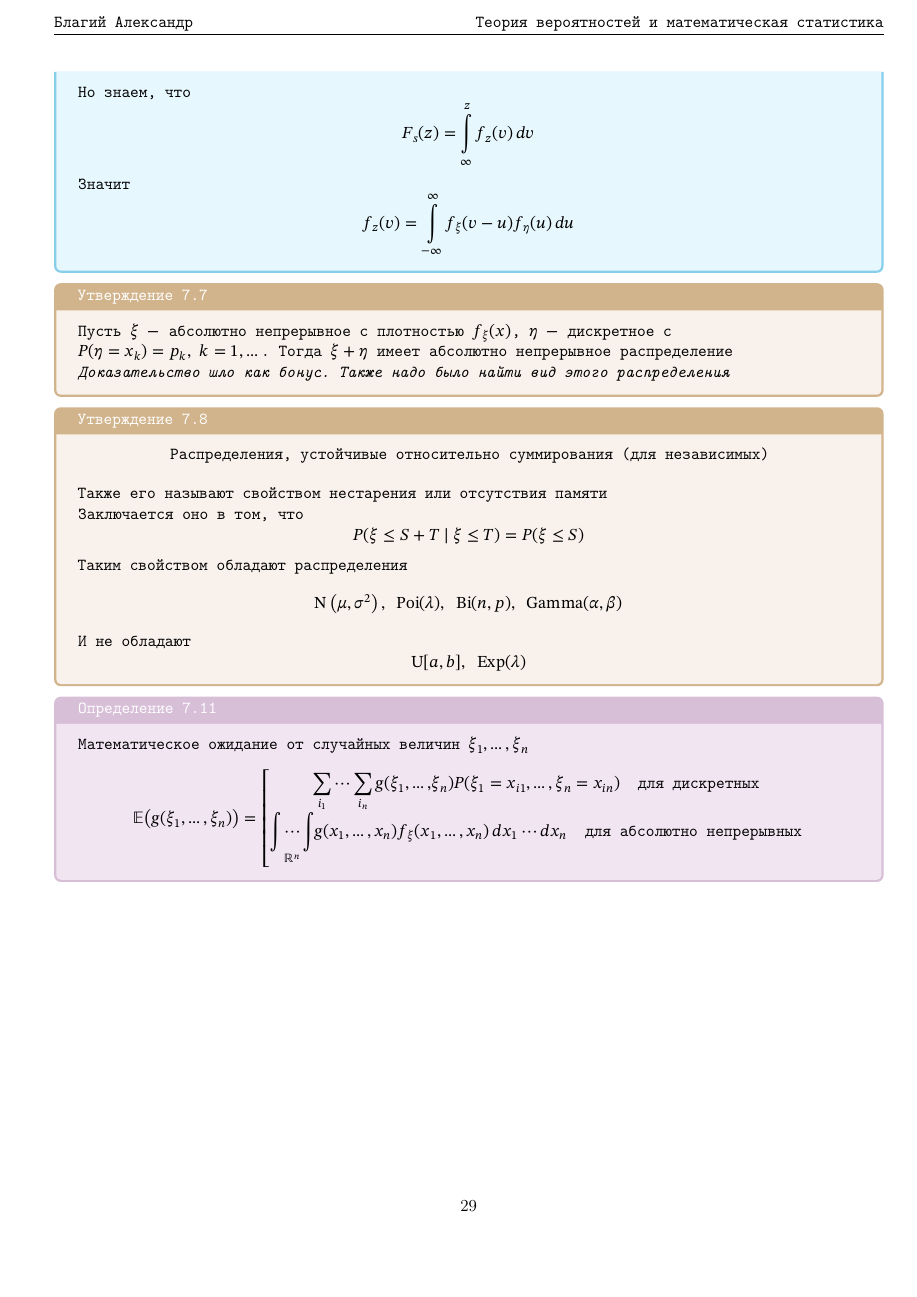
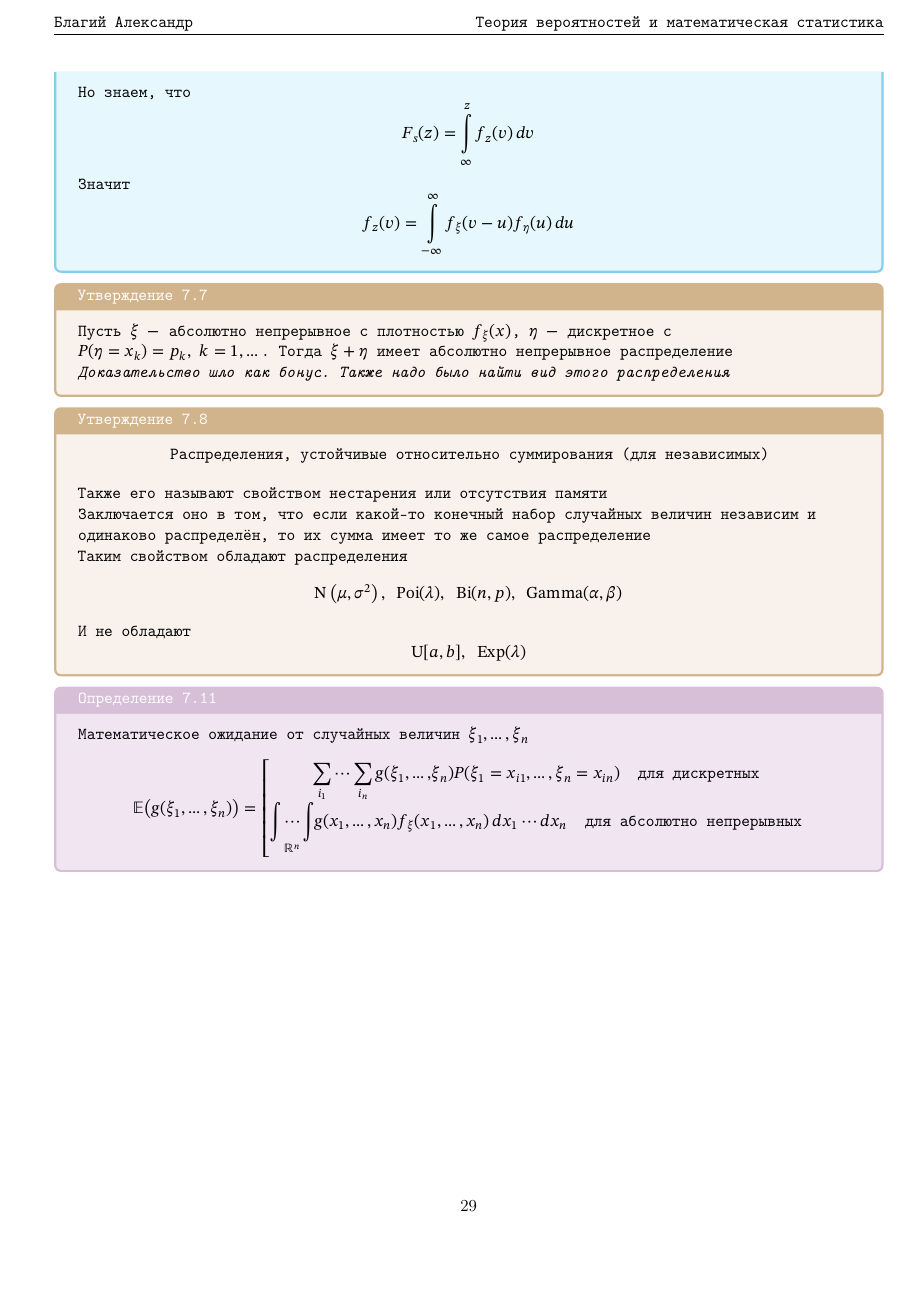
Before and after one commit to Aleksandroud/Public_texs, a LaTeX document (probability theory and statistics/твимс лекции.tex): page 29 of 58. The pictures show the PDF file probability theory and statistics/твимс лекции.pdf that the author committed with the source.

Commit message:
лекция 10.02

```diff
--- a/probability theory and statistics/твимс лекции.tex
+++ b/probability theory and statistics/твимс лекции.tex
@@ -1108,8 +1108,8 @@ $\operatorname{VAR}$ $-$ какие-то там уравнения (\textit{ци
     \end{center}
     Также его называют свойством нестарения или отсутствия памяти
 
-    Заключается оно в том, что
-    \[P(\xi \leq S + T\mid \xi \leq T) = P(\xi \leq S)\]
+    Заключается оно в том, что если какой-то конечный набор случайных величин независим и одинаково распределён, то их сумма имеет то же самое распределение
+
     Таким свойством обладают распределения
     \[\operatorname{N}\left(\mu, \sigma^2\right),\ \operatorname{Poi}(\lambda),\ \operatorname{Bi}(n, p),\ \operatorname{Gamma}(\alpha, \beta)\]
     И не обладают
```
Also changed, not shown: probability theory and statistics/твимс лекции.pdf.
